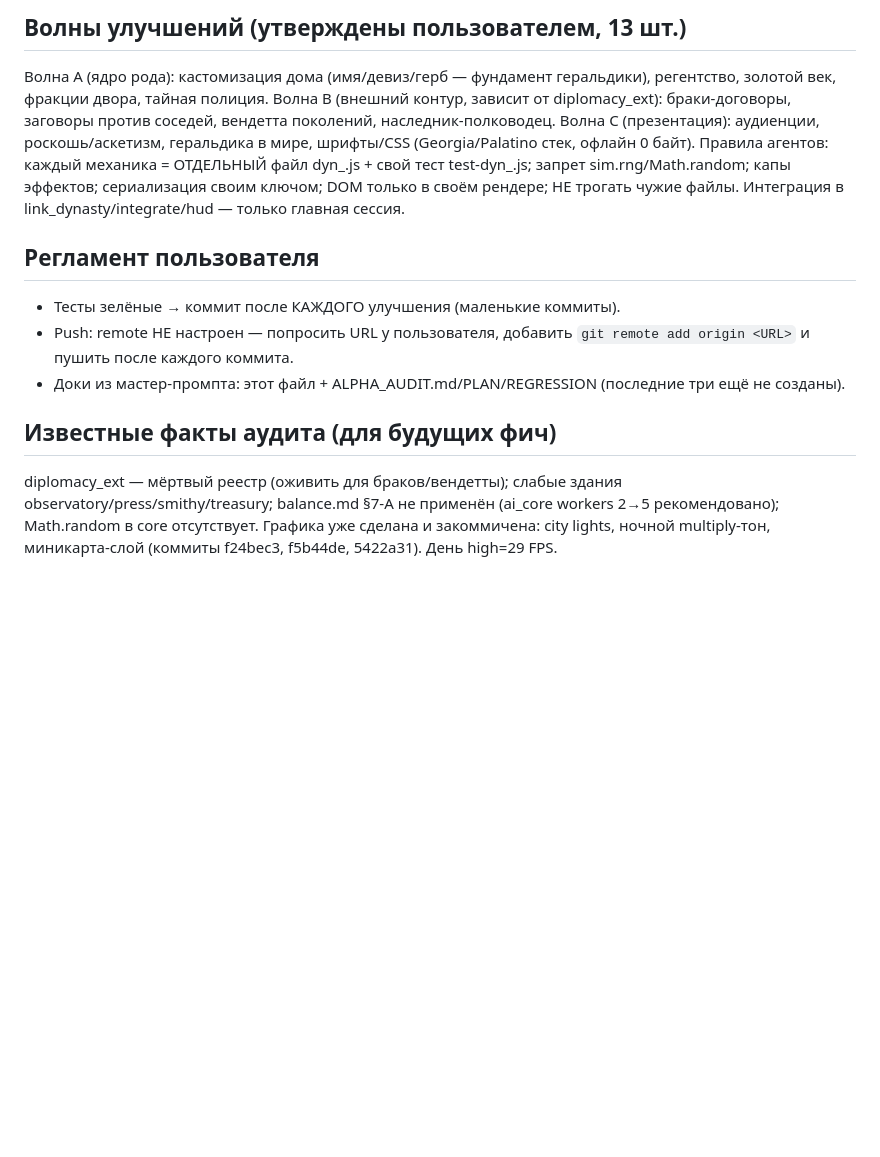
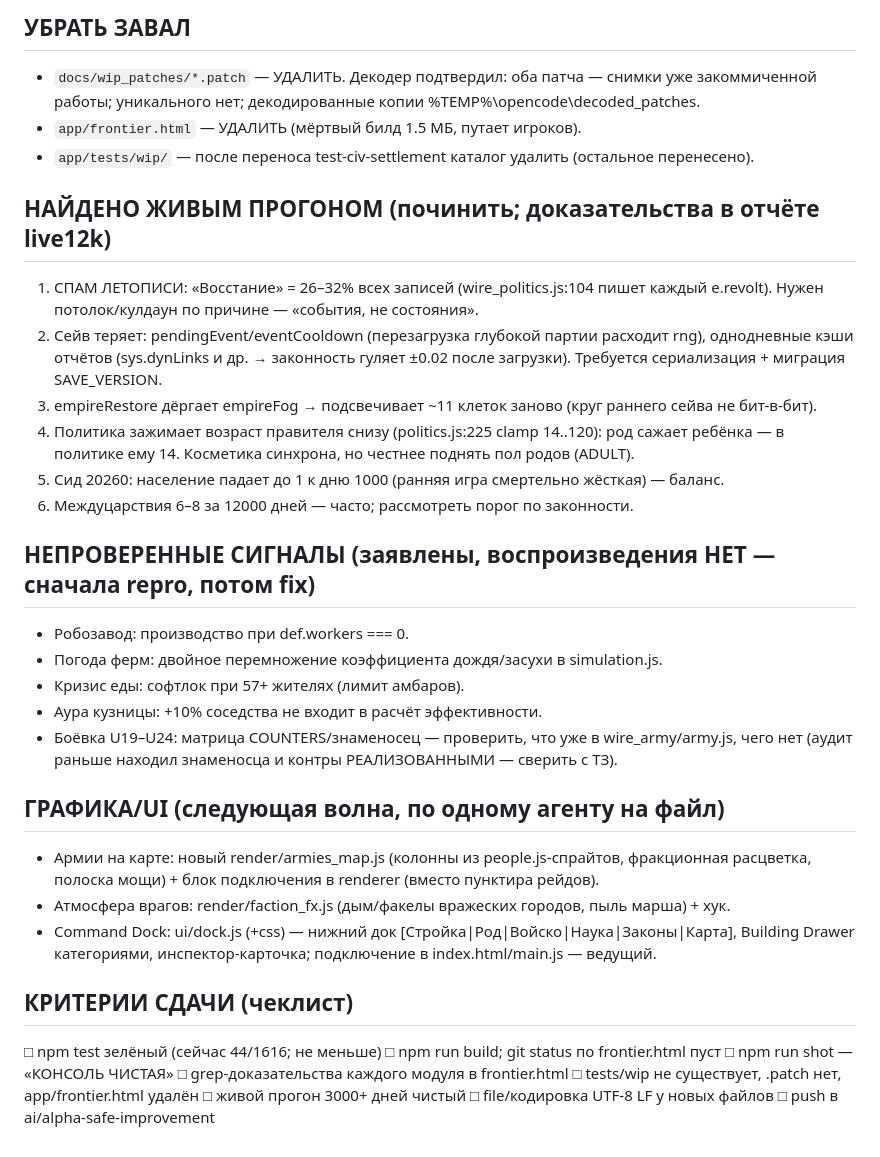
Before and after one commit to molotroka123-cell/frontier-evo, a Markdown page: docs/AI_RUN_STATE.md, the part around one of its changes. Rendered like a GitHub page; blank space fills up the shorter version.

Commit message:
docs: AI_RUN_STATE rewritten as single handoff file - exact unfinished map, verified anchors, live-run findings, completion checklist

```diff
--- a/docs/AI_RUN_STATE.md
+++ b/docs/AI_RUN_STATE.md
@@ -57,26 +54,39 @@ panel_dynasty() → renderDynastyPanel(this.sim).
 
-## Волны улучшений (утверждены пользователем, 13 шт.)
-Волна A (ядро рода): кастомизация дома (имя/девиз/герб — фундамент
-геральдики), регентство, золотой век, фракции двора, тайная полиция.
-Волна B (внешний контур, зависит от diplomacy_ext): браки-договоры,
-заговоры против соседей, вендетта поколений, наследник-полководец.
-Волна C (презентация): аудиенции, роскошь/аскетизм, геральдика в мире,
-шрифты/CSS (Georgia/Palatino стек, офлайн 0 байт).
-Правила агентов: каждый механика = ОТДЕЛЬНЫЙ файл dyn_<name>.js + свой
-тест test-dyn_<name>.js; запрет sim.rng/Math.random; капы эффектов;
-сериализация своим ключом; DOM только в своём рендере; НЕ трогать чужие
-файлы. Интеграция в link_dynasty/integrate/hud — только главная сессия.
+## УБРАТЬ ЗАВАЛ
+- `docs/wip_patches/*.patch` — УДАЛИТЬ. Декодер подтвердил: оба патча — снимки уже
+  закоммиченной работы; уникального нет; декодированные копии %TEMP%\opencode\decoded_patches\.
+- `app/frontier.html` — УДАЛИТЬ (мёртвый билд 1.5 МБ, путает игроков).
+- `app/tests/wip/` — после переноса test-civ-settlement каталог удалить (остальное перенесено).
 
-## Регламент пользователя
-- Тесты зелёные → коммит после КАЖДОГО улучшения (маленькие коммиты).
-- Push: remote НЕ настроен — попросить URL у пользователя, добавить
-  `git remote add origin <URL>` и пушить после каждого коммита.
-- Доки из мастер-промпта: этот файл + ALPHA_AUDIT.md/PLAN/REGRESSION
-  (последние три ещё не созданы).
+## НАЙДЕНО ЖИВЫМ ПРОГОНОМ (починить; доказательства в отчёте live12k)
+1. СПАМ ЛЕТОПИСИ: «Восстание» = 26–32% всех записей (wire_politics.js:104 пишет каждый
+   e.revolt). Нужен потолок/кулдаун по причине — «события, не состояния».
+2. Сейв теряет: pendingEvent/eventCooldown (перезагрузка глубокой партии расходит rng),
+   однодневные кэши отчётов (sys.dynLinks и др. → законность гуляет ±0.02 после загрузки).
+   Требуется сериализация + миграция SAVE_VERSION.
+3. empireRestore дёргает empireFog → подсвечивает ~11 клеток заново (круг раннего сейва не бит-в-бит).
+4. Политика зажимает возраст правителя снизу (politics.js:225 clamp 14..120): род сажает
+   ребёнка — в политике ему 14. Косметика синхрона, но честнее поднять пол родов (ADULT).
+5. Сид 20260: население падает до 1 к дню 1000 (ранняя игра смертельно жёсткая) — баланс.
+6. Междуцарствия 6–8 за 12000 дней — часто; рассмотреть порог по законности.
 
-## Известные факты аудита (для будущих фич)
-diplomacy_ext — мёртвый реестр (оживить для браков/вендетты); слабые
-здания observatory/press/smithy/treasury; balance.md §7-A не применён
-(ai_core workers 2→5 рекомендовано); Math.random в core отсутствует.
-Графика уже сделана и закоммичена: city lights, ночной multiply-тон,
-миникарта-слой (коммиты f24bec3, f5b44de, 5422a31). День high=29 FPS.
+## НЕПРОВЕРЕННЫЕ СИГНАЛЫ (заявлены, воспроизведения НЕТ — сначала repro, потом fix)
+- Робозавод: производство при def.workers === 0.
+- Погода ферм: двойное перемножение коэффициента дождя/засухи в simulation.js.
+- Кризис еды: софтлок при 57+ жителях (лимит амбаров).
+- Аура кузницы: +10% соседства не входит в расчёт эффективности.
+- Боёвка U19–U24: матрица COUNTERS/знаменосец — проверить, что уже в wire_army/army.js,
+  чего нет (аудит раньше находил знаменосца и контры РЕАЛИЗОВАННЫМИ — сверить с ТЗ).
+
+## ГРАФИКА/UI (следующая волна, по одному агенту на файл)
+- Армии на карте: новый render/armies_map.js (колонны из people.js-спрайтов, фракционная
+  расцветка, полоска мощи) + блок подключения в renderer (вместо пунктира рейдов).
+- Атмосфера врагов: render/faction_fx.js (дым/факелы вражеских городов, пыль марша) + хук.
+- Command Dock: ui/dock.js (+css) — нижний док [Стройка|Род|Войско|Наука|Законы|Карта],
+  Building Drawer категориями, инспектор-карточка; подключение в index.html/main.js — ведущий.
+
+## КРИТЕРИИ СДАЧИ (чеклист)
+□ npm test зелёный (сейчас 44/1616; не меньше)  □ npm run build; git status по frontier.html пуст
+□ npm run shot — «КОНСОЛЬ ЧИСТАЯ»  □ grep-доказательства каждого модуля в frontier.html
+□ tests/wip не существует, .patch нет, app/frontier.html удалён  □ живой прогон 3000+ дней чистый
+□ file/кодировка UTF-8 LF у новых файлов  □ push в ai/alpha-safe-improvement
```
Also changed, not shown: other parts of docs/AI_RUN_STATE.md (+47 -50 lines).
